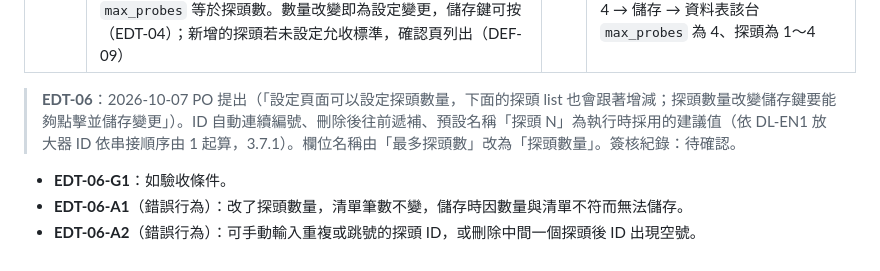
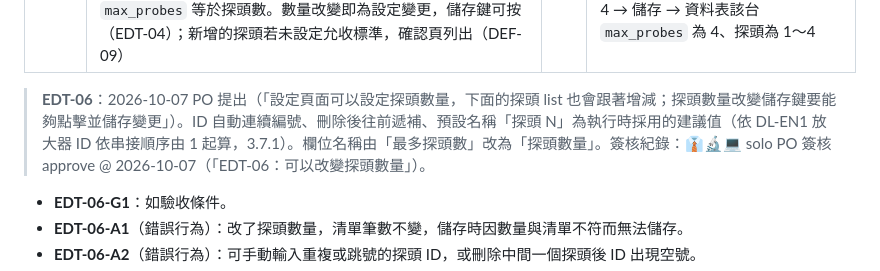
Before and after one commit to kuohsuming/in-win, a Markdown page: Downloads/表面平整檢查系統_需求規格書.md, the part around the change. GitHub-like rendering.

Commit message:
Record PO sign-off for EDT-06 probe count
Co-Authored-By: Claude Opus 5.5 <noreply@anthropic.com>

```diff
--- a/Downloads/表面平整檢查系統_需求規格書.md
+++ b/Downloads/表面平整檢查系統_需求規格書.md
@@ -611,7 +611,7 @@ Python App 須提供上傳 DL-EN1 定義檔的功能，讓工程人員不必登
 | --- | --- | --- | --- |
 | EDT-06 | 「設備設定」的「探頭數量」（1～15）決定下方探頭清單的筆數：增加時在末端新增探頭，ID 接續編號、位置名稱預設「探頭 N」；減少時移除末端的探頭。探頭 ID 依放大器串接順序自動編號 1～N，不可手動修改；「刪除探頭」刪除選取的一列後，後面的探頭 ID 往前遞補（與實體拆除一台放大器後的 ID 位移一致），數量減 1；「新增探頭」等同數量加 1。儲存時 `max_probes` 等於探頭數。數量改變即為設定變更，儲存鍵可按（EDT-04）；新增的探頭若未設定允收標準，確認頁列出（DEF-09） | 必要 | 將中排探頭數量由 4 改為 6 → 清單出現 ID 5「探頭 5」、ID 6「探頭 6」，儲存鍵可按 → 改為 5 → ID 6 移除 → 選取 ID 2 按「刪除探頭」→ 原 ID 3、4、5 變為 2、3、4，數量 4 → 儲存 → 資料表該台 `max_probes` 為 4、探頭為 1～4 |
 
-> **EDT-06**：2026-10-07 PO 提出（「設定頁面可以設定探頭數量，下面的探頭 list 也會跟著增減；探頭數量改變儲存鍵要能夠點擊並儲存變更」）。ID 自動連續編號、刪除後往前遞補、預設名稱「探頭 N」為執行時採用的建議值（依 DL-EN1 放大器 ID 依串接順序由 1 起算，3.7.1）。欄位名稱由「最多探頭數」改為「探頭數量」。簽核紀錄：待確認。
+> **EDT-06**：2026-10-07 PO 提出（「設定頁面可以設定探頭數量，下面的探頭 list 也會跟著增減；探頭數量改變儲存鍵要能夠點擊並儲存變更」）。ID 自動連續編號、刪除後往前遞補、預設名稱「探頭 N」為執行時採用的建議值（依 DL-EN1 放大器 ID 依串接順序由 1 起算，3.7.1）。欄位名稱由「最多探頭數」改為「探頭數量」。簽核紀錄：👔🔬💻 solo PO 簽核 approve @ 2026-10-07（「EDT-06：可以改變探頭數量」）。
 
 - **EDT-06-G1**：如驗收條件。
 - **EDT-06-A1**（錯誤行為）：改了探頭數量，清單筆數不變，儲存時因數量與清單不符而無法儲存。
```
